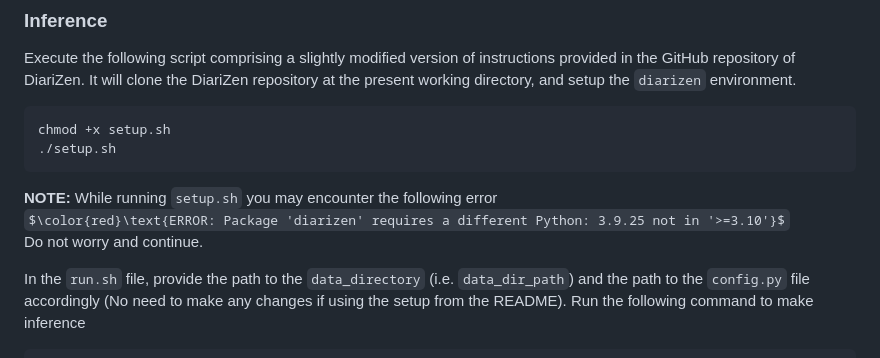
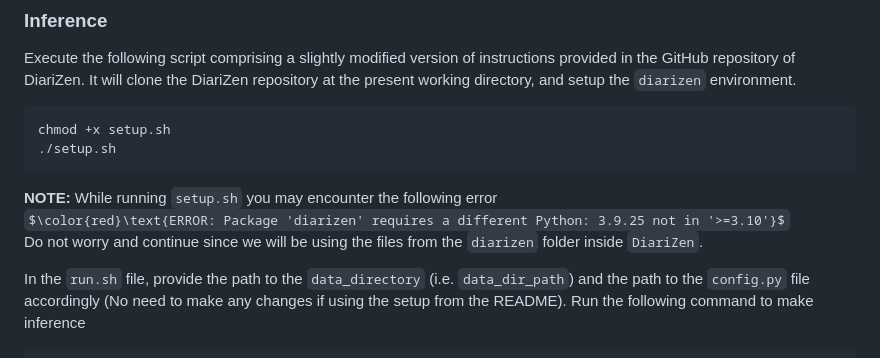
Before and after one commit to trinity1611/DisplaceChallenge2026-TANUH, a Markdown page: Track1_SD/README.md, the part around the change. Rendered like a GitHub page; some formulas as TeX source.

````diff
--- a/Track1_SD/README.md
+++ b/Track1_SD/README.md
@@ -80,7 +80,7 @@ chmod +x setup.sh
 ```
 **NOTE:** While running `setup.sh` you may encounter the following error \
 $\color{red}\text{ERROR: Package 'diarizen' requires a different Python: 3.9.25 not in '>=3.10'}$ \
-Do not worry and continue.
+Do not worry and continue since we will be using the files from the `diarizen` folder inside `DiariZen`.
 
 In the `run.sh` file, provide the path to the `data_directory` (i.e. `data_dir_path`) and the path to the `config.py` file accordingly (No need to make any changes if using the setup from the README). Run the following command to make inference
 ```bash
````
